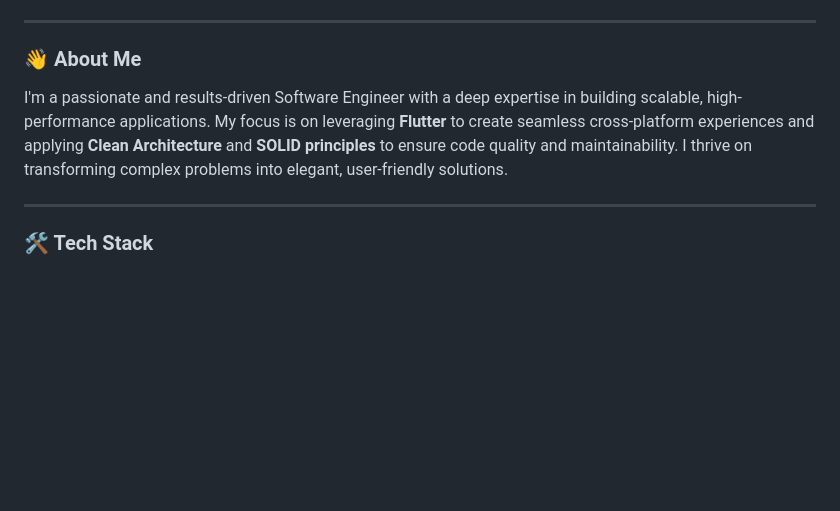
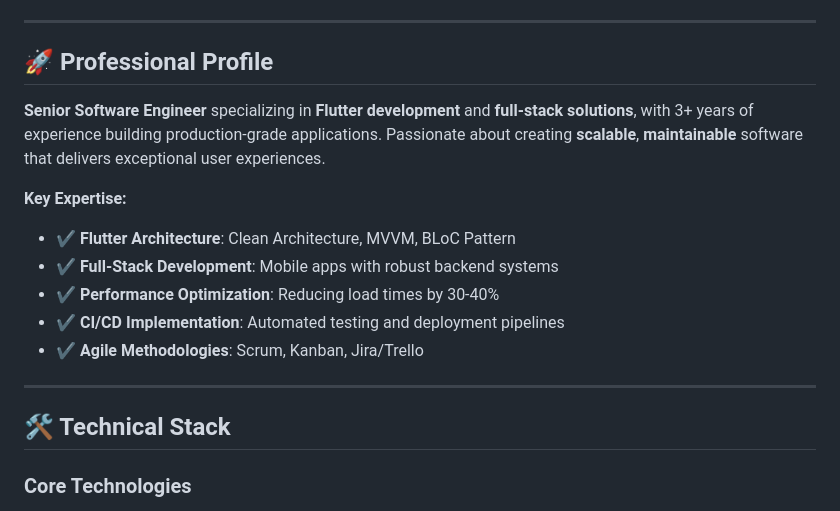
Before and after one commit to MegoABKM/MegoABKM, a Markdown page: README.md, the part around one of its changes. Drawn GitHub-style; blank space fills up the shorter version.

```diff
--- a/README.md
+++ b/README.md
@@ -10,12 +11,20 @@
 
 ---
 
-### 👋 About Me
+## 🚀 Professional Profile
 
-I'm a passionate and results-driven Software Engineer with a deep expertise in building scalable, high-performance applications. My focus is on leveraging **Flutter** to create seamless cross-platform experiences and applying **Clean Architecture** and **SOLID principles** to ensure code quality and maintainability. I thrive on transforming complex problems into elegant, user-friendly solutions.
+**Senior Software Engineer** specializing in **Flutter development** and **full-stack solutions**, with 3+ years of experience building production-grade applications. Passionate about creating **scalable**, **maintainable** software that delivers exceptional user experiences.
+
+**Key Expertise:**
+- ✔ **Flutter Architecture**: Clean Architecture, MVVM, BLoC Pattern
+- ✔ **Full-Stack Development**: Mobile apps with robust backend systems
+- ✔ **Performance Optimization**: Reducing load times by 30-40%
+- ✔ **CI/CD Implementation**: Automated testing and deployment pipelines
+- ✔ **Agile Methodologies**: Scrum, Kanban, Jira/Trello
 
 ---
 
-### 🛠️ Tech Stack
+## 🛠️ Technical Stack
 
+### Core Technologies
 <p align="center">
```
Also changed, not shown: other parts of README.md (+75 -37 lines).
